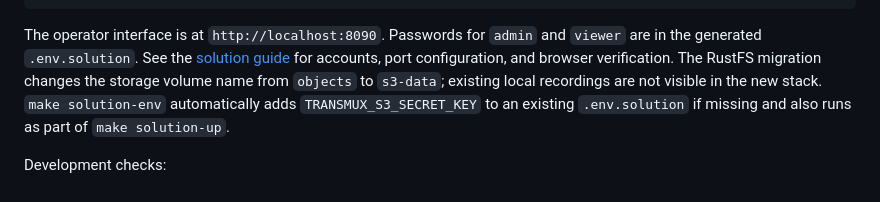
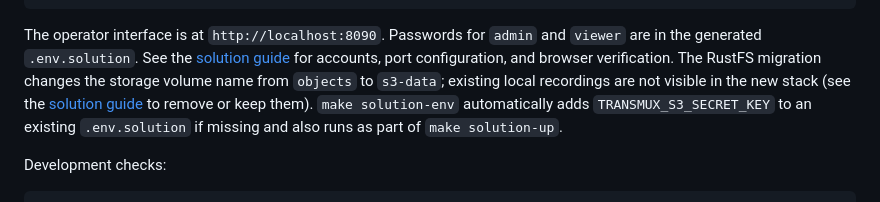
Before and after one commit to jeonghun-app/transmux, a Markdown page: README.en.md, the part around the change. Rendered like a GitHub page.

Commit message:
Explain how to clean up or keep recordings from the MinIO stack
Role: lead
Co-Authored-By: Claude Opus 5.5 <noreply@anthropic.com>
Signed-off-by: simjh <80048764+jeonghun-app@users.noreply.github.com>

```diff
--- a/README.en.md
+++ b/README.en.md
@@ -70,7 +70,8 @@ The operator interface is at `http://localhost:8090`. Passwords for `admin` and
 [solution guide](docs/solution.md#로컬-실행) for accounts, port configuration, and
 browser verification.
 The RustFS migration changes the storage volume name from `objects` to
-`s3-data`; existing local recordings are not visible in the new stack.
+`s3-data`; existing local recordings are not visible in the new stack (see the
+[solution guide](docs/solution.md#로컬-실행) to remove or keep them).
 `make solution-env` automatically adds `TRANSMUX_S3_SECRET_KEY` to an existing
 `.env.solution` if missing and also runs as part of `make solution-up`.
 
```
Also changed, not shown: README.md (+1 -1 lines), docs/solution.md (+7 -1 lines).
